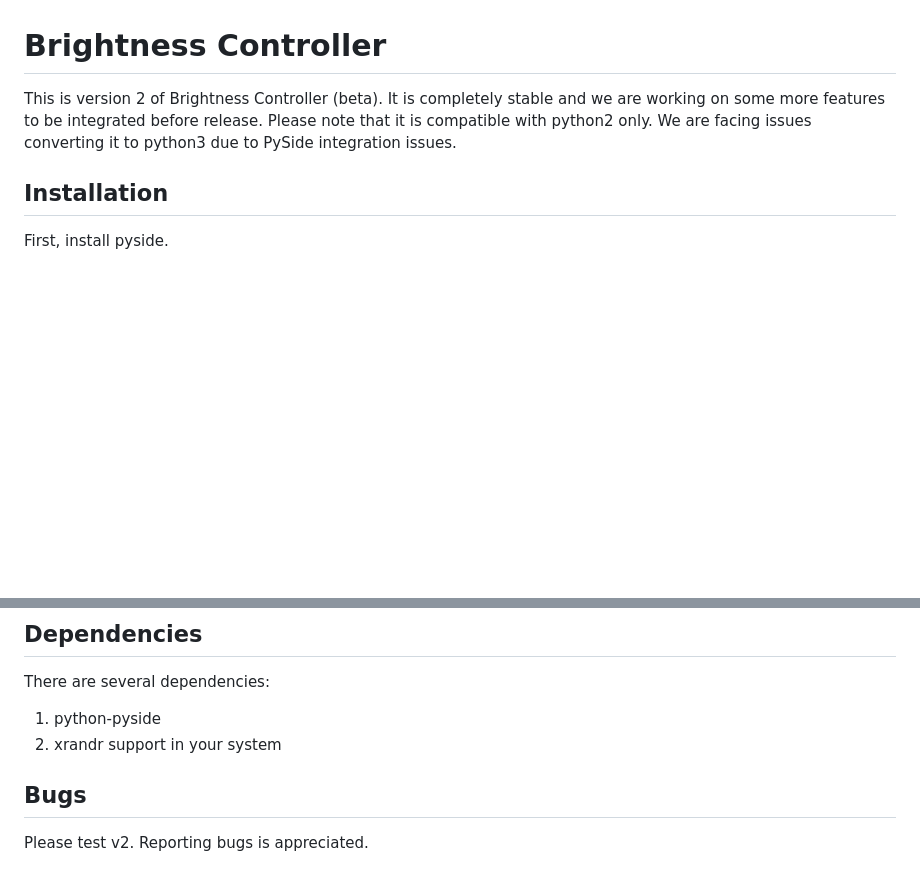
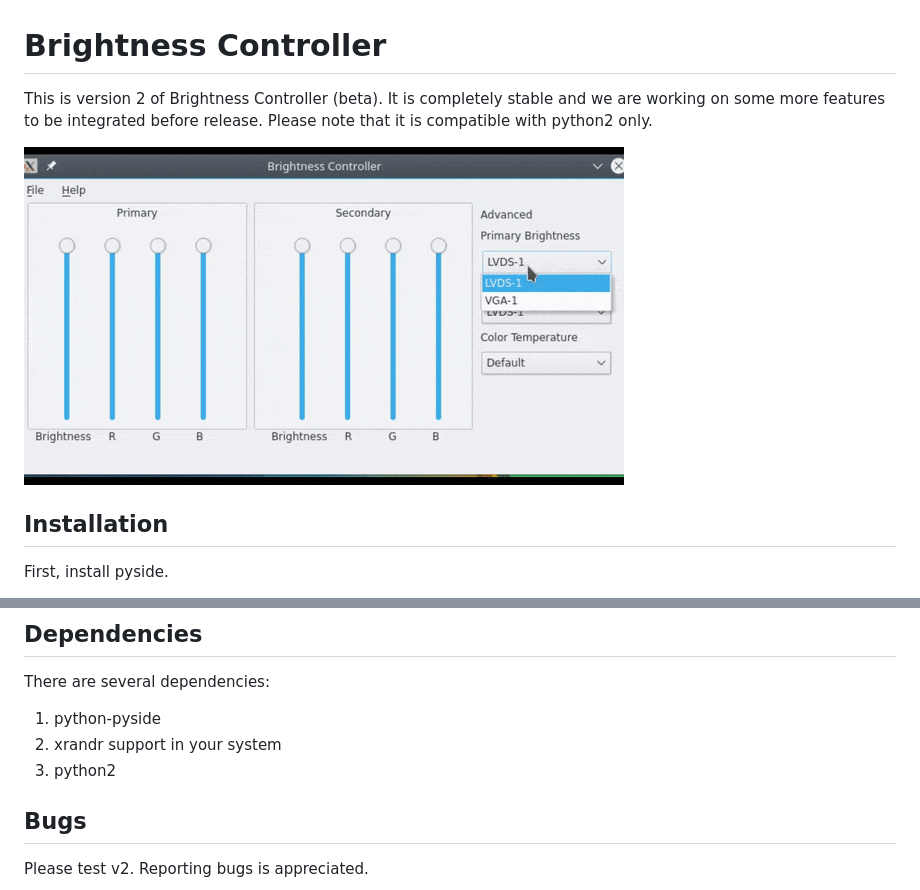
Before and after one commit to LordAmit/Brightness, a Markdown page: README.md, 2 parts joined by grey strips. GitHub-like rendering; pictures changed too: img/BrightnessController.gif (added); blank space fills up the shorter version.

Commit message:
New Image!

```diff
--- a/README.md
+++ b/README.md
@@ -1,6 +1,8 @@
 # Brightness Controller
 
-This is version 2 of Brightness Controller (beta). It is completely stable and we are working on some more features to be integrated before release. Please note that it is compatible with python2 only. We are facing issues converting it to python3 due to PySide integration issues.
+This is version 2 of Brightness Controller (beta). It is completely stable and we are working on some more features to be integrated before release. Please note that it is compatible with python2 only.
+
+![](img/BrightnessController.gif)
 
 ## Installation
 First, install pyside.
@@ -43,6 +45,7 @@ There are several dependencies:
 
 1. python-pyside
 2. xrandr support in your system
+3. python2
 
 ## Bugs
 
```
